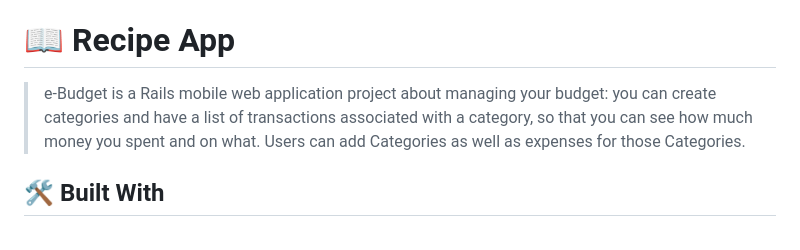
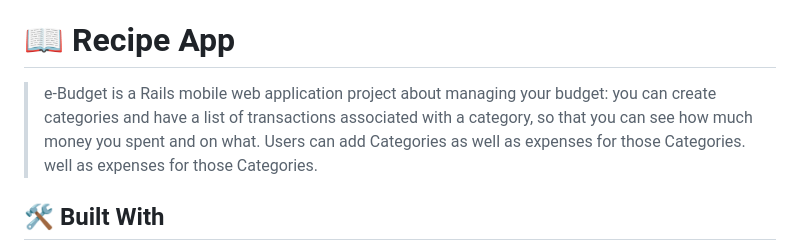
Before and after one commit to anyars-encarta/Rails-Capstone-Budget, a Markdown page: README.md, the part around the change. Drawn GitHub-style.

```diff
--- a/README.md
+++ b/README.md
@@ -39,7 +39,7 @@
 <!-- INTRO -->
 # 📖 Recipe App <a name="about-project"></a>
 
-> e-Budget is a Rails mobile web application project about managing your budget: you can create categories and have a list of transactions associated with a category, so that you can see how much money you spent and on what. Users can add Categories as well as expenses for those Categories.
+> e-Budget is a Rails mobile web application project about managing your budget: you can create categories and have a list of transactions associated with a category, so that you can see how much money you spent and on what. Users can add Categories as well as expenses for those Categories. well as expenses for those Categories.
 
 ## 🛠 Built With <a name="built-with"></a>
 1. Ruby
```
